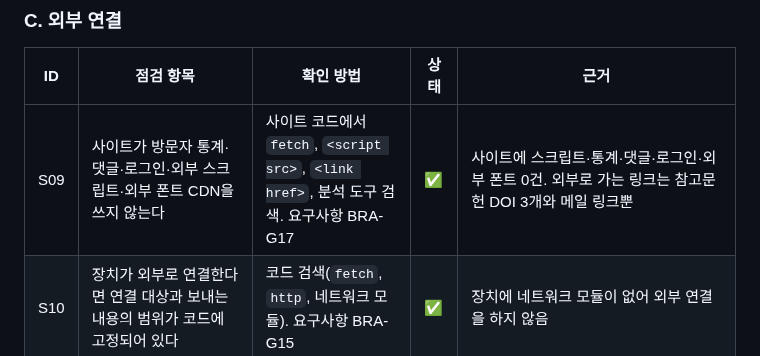
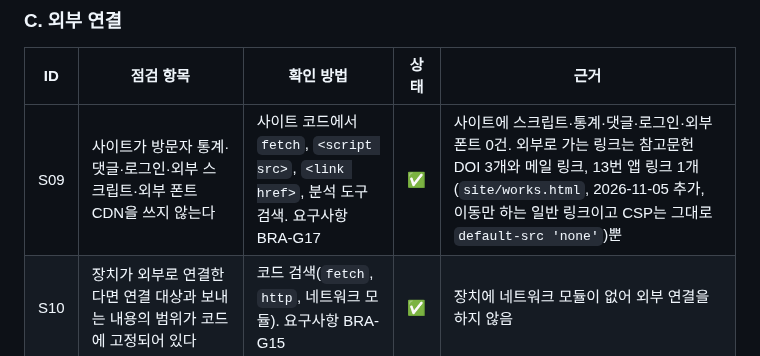
Before and after one commit to onboardingsecurity/AI-LLM, a Markdown page: docs/SECURITY-CHECKLIST.md, the part around the change. Rendered like a GitHub page.

```diff
--- a/docs/SECURITY-CHECKLIST.md
+++ b/docs/SECURITY-CHECKLIST.md
@@ -41,7 +41,7 @@
 
 | ID | 점검 항목 | 확인 방법 | 상태 | 근거 |
 |---|---|---|---|---|
-| S09 | 사이트가 방문자 통계·댓글·로그인·외부 스크립트·외부 폰트 CDN을 쓰지 않는다 | 사이트 코드에서 `fetch`, `<script src>`, `<link href>`, 분석 도구 검색. 요구사항 BRA-G17 | ✅ | 사이트에 스크립트·통계·댓글·로그인·외부 폰트 0건. 외부로 가는 링크는 참고문헌 DOI 3개와 메일 링크뿐 |
+| S09 | 사이트가 방문자 통계·댓글·로그인·외부 스크립트·외부 폰트 CDN을 쓰지 않는다 | 사이트 코드에서 `fetch`, `<script src>`, `<link href>`, 분석 도구 검색. 요구사항 BRA-G17 | ✅ | 사이트에 스크립트·통계·댓글·로그인·외부 폰트 0건. 외부로 가는 링크는 참고문헌 DOI 3개와 메일 링크, 13번 앱 링크 1개(`site/works.html`, 2026-11-05 추가, 이동만 하는 일반 링크이고 CSP는 그대로 `default-src 'none'`)뿐 |
 | S10 | 장치가 외부로 연결한다면 연결 대상과 보내는 내용의 범위가 코드에 고정되어 있다 | 코드 검색(`fetch`, `http`, 네트워크 모듈). 요구사항 BRA-G15 | ✅ | 장치에 네트워크 모듈이 없어 외부 연결을 하지 않음 |
 | S11 | AI 서비스 키는 환경 변수로만 읽고 코드·README·결과 파일에 값이 없다. README에는 변수 이름만 있다 | 코드·README·결과 검색 | ✅ | 장치가 환경변수·키를 읽지 않음(AI 호출 없음). README에 키가 필요하지 않다고 적음 |
 | S12 | 외부 AI 서비스로 보내는 기록의 범위와 서비스의 학습·보관 설정을 확인했다 | 사용자 확인 | ✅ | 장치는 AI 서비스를 부르지 않음. 이 대화의 AI 서비스(Claude) 설정에서 'Help improve our AI models'(대화·코딩 세션을 모델 학습에 사용)가 꺼져 있음을 사용자가 설정 화면으로 확인함(2026-11-04). 보관 방식은 설정의 '데이터 사용 방법' 안내를 따름 |
```
Also changed, not shown: docs/REQUIREMENTS.md (+3 -3 lines).
